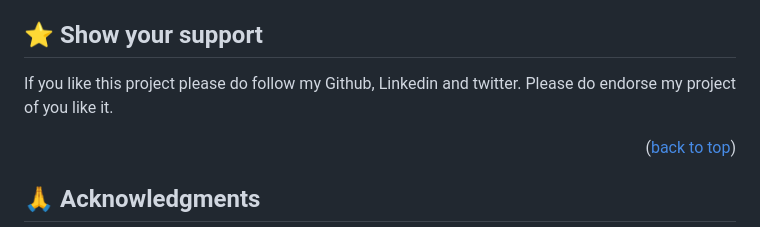
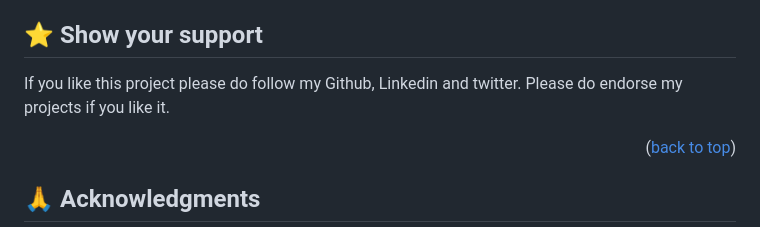
Before and after one commit to Mutai-Gilbert/Creative-Commons, a Markdown page: README.md, the part around the change. Rendered like a GitHub page.

```diff
--- a/README.md
+++ b/README.md
@@ -97,7 +97,7 @@ Feel free to check the [issues page](../../issues/).
 
 ## ⭐️ Show your support <a name="support"></a>
 
-If you like this project please do follow my Github, Linkedin and twitter. Please do endorse my project of you like it.
+If you like this project please do follow my Github, Linkedin and twitter. Please do endorse my projects if you like it.
 
 <p align="right">(<a href="#readme-top">back to top</a>)</p>
 
```
